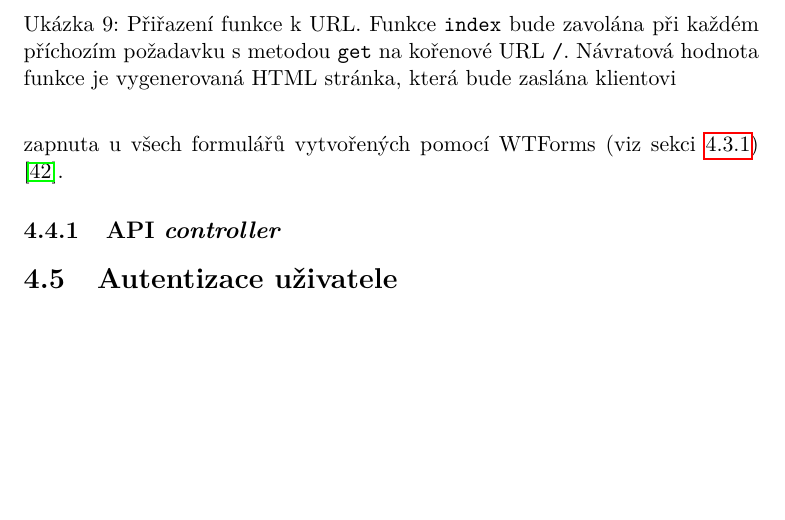
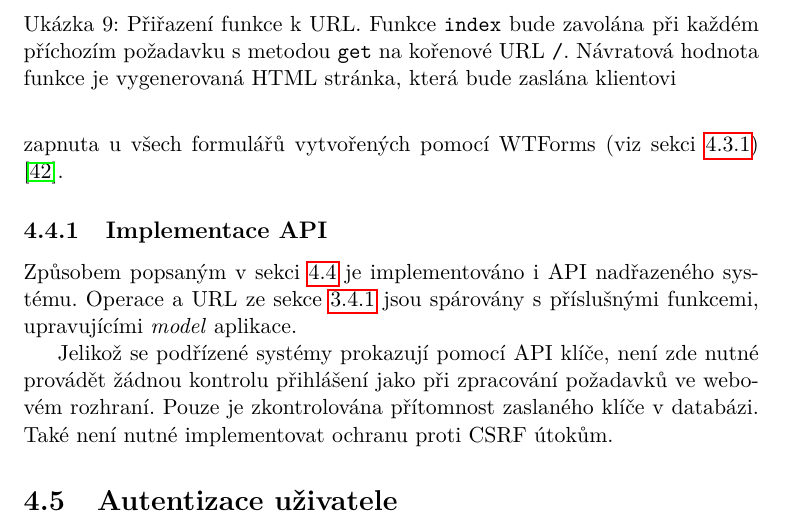
Before and after one commit to ggljzr/mi-dip, a LaTeX thesis (DP_Cervenka_Ondrej_2018.tex, which reads chapters/implementace.tex): part of page 58 of 77, cut so that both start at the same text, the shorter picture padded with empty space. Compiled offline with pdfLaTeX.

Commit message:
api implementation section

```diff
--- a/chapters/implementace.tex
+++ b/chapters/implementace.tex
@@ -187,9 +187,13 @@ Pokud funkce zpracovávající požadavek mění obsah databáze (například vy
 
 %csrf, viz  napsat ze pro add garage a revoke key misto normalni routy, getu a linku pouzivame formulare a post kvuli vochrane pred csrf, viz \url{https://stackoverflow.com/questions/6812765/how-to-demonstrate-a-csrf-attack}. Timhle utokem by nekdo moh vytvaret garaze a rusit api klice, coz neni naka velka skoda ale spis na votravovani no (u~vostatnich veci (tj hlavne change password) to bylo uz driv v~pohode protoze byly pouzity ty flaskforms)
 
-\subsection{API \textit{controller}}
+\subsection{Implementace API}
 
 %vyjimka z csrf (neni potreba login, prokazuje se klicem)
+
+Způsobem popsaným v~sekci \ref{sec:im_controller} je implementováno i API nadřazeného systému. Operace a URL ze sekce \ref{sec:de_api} jsou spárovány s~příslušnými funkcemi, upravujícími \textit{model} aplikace.
+
+Jelikož se podřízené systémy prokazují pomocí API klíče, není zde nutné provádět žádnou kontrolu přihlášení jako při zpracování požadavků ve webovém rozhraní. Pouze je zkontrolována přítomnost zaslaného klíče v~databázi. Také není nutné implementovat ochranu proti CSRF útokům.
 
 \section{Autentizace uživatele}
 \label{sec:im_auth}
```
